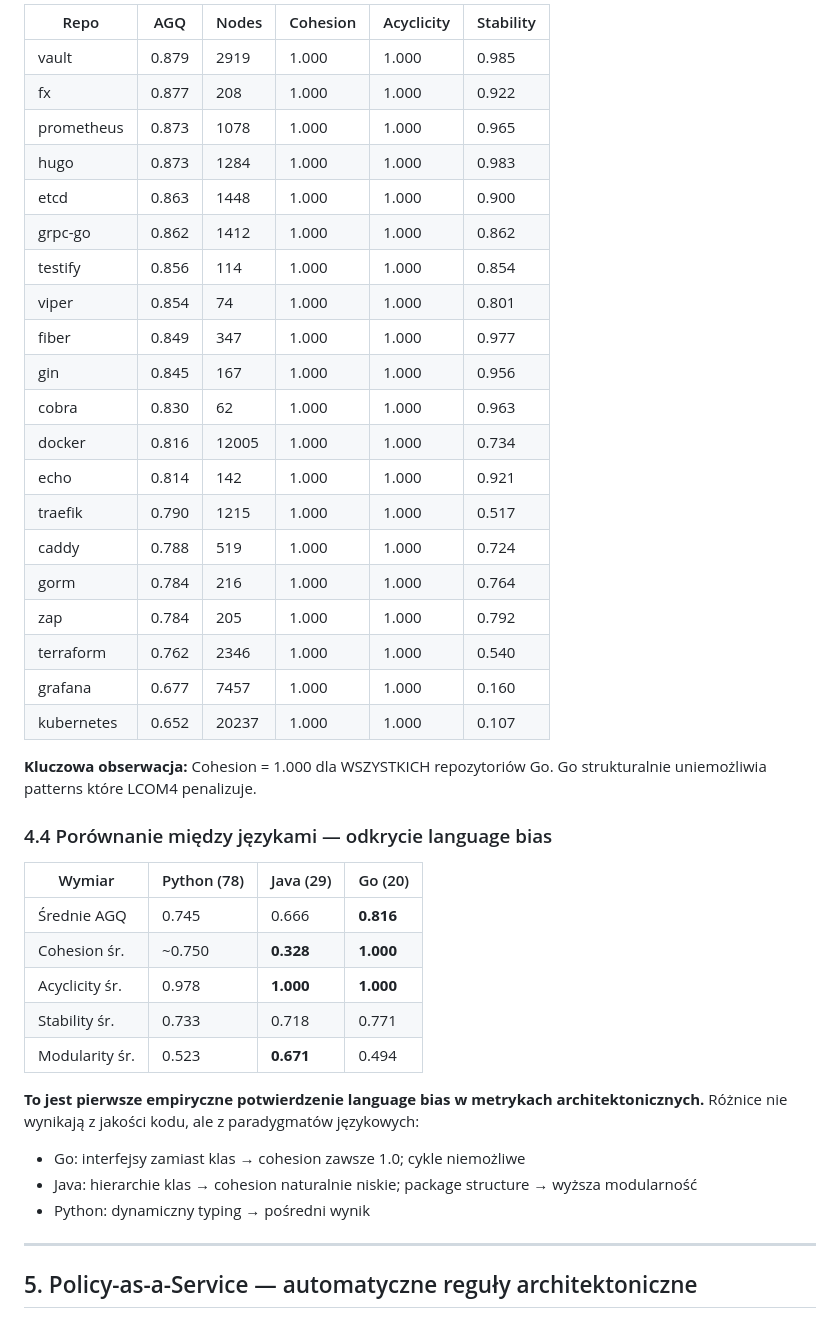
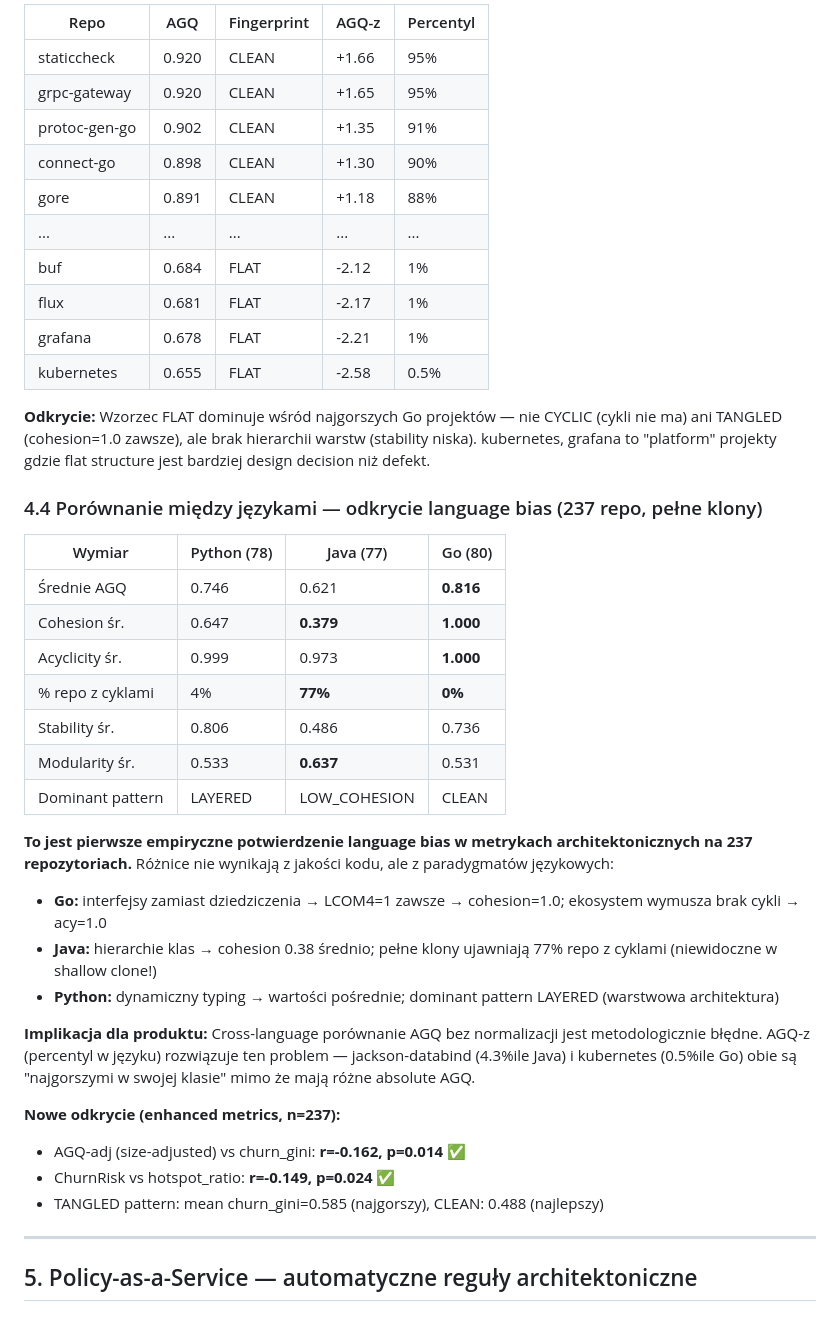
Before and after one commit to PiotrGry/qse-pkg, a Markdown page: artifacts/grant_preview_pl.md, the part around one of its changes. GitHub-like rendering.

```diff
--- a/artifacts/grant_preview_pl.md
+++ b/artifacts/grant_preview_pl.md
@@ -339,43 +333,43 @@ LOO-CV MSE = 0.006 ± 0.013 — model stabilny, nie przeucza się.
 
-| Repo | AGQ | Nodes | Cohesion | Acyclicity | Stability |
-|---|---|---|---|---|---|
-| vault | 0.879 | 2919 | 1.000 | 1.000 | 0.985 |
-| fx | 0.877 | 208 | 1.000 | 1.000 | 0.922 |
-| prometheus | 0.873 | 1078 | 1.000 | 1.000 | 0.965 |
-| hugo | 0.873 | 1284 | 1.000 | 1.000 | 0.983 |
-| etcd | 0.863 | 1448 | 1.000 | 1.000 | 0.900 |
-| grpc-go | 0.862 | 1412 | 1.000 | 1.000 | 0.862 |
-| testify | 0.856 | 114 | 1.000 | 1.000 | 0.854 |
-| viper | 0.854 | 74 | 1.000 | 1.000 | 0.801 |
-| fiber | 0.849 | 347 | 1.000 | 1.000 | 0.977 |
-| gin | 0.845 | 167 | 1.000 | 1.000 | 0.956 |
-| cobra | 0.830 | 62 | 1.000 | 1.000 | 0.963 |
-| docker | 0.816 | 12005 | 1.000 | 1.000 | 0.734 |
-| echo | 0.814 | 142 | 1.000 | 1.000 | 0.921 |
-| traefik | 0.790 | 1215 | 1.000 | 1.000 | 0.517 |
-| caddy | 0.788 | 519 | 1.000 | 1.000 | 0.724 |
-| gorm | 0.784 | 216 | 1.000 | 1.000 | 0.764 |
-| zap | 0.784 | 205 | 1.000 | 1.000 | 0.792 |
-| terraform | 0.762 | 2346 | 1.000 | 1.000 | 0.540 |
-| grafana | 0.677 | 7457 | 1.000 | 1.000 | 0.160 |
-| kubernetes | 0.652 | 20237 | 1.000 | 1.000 | 0.107 |
+| Repo | AGQ | Fingerprint | AGQ-z | Percentyl |
+|---|---|---|---|---|
+| staticcheck | 0.920 | CLEAN | +1.66 | 95% |
+| grpc-gateway | 0.920 | CLEAN | +1.65 | 95% |
+| protoc-gen-go | 0.902 | CLEAN | +1.35 | 91% |
+| connect-go | 0.898 | CLEAN | +1.30 | 90% |
+| gore | 0.891 | CLEAN | +1.18 | 88% |
+| ... | ... | ... | ... | ... |
+| buf | 0.684 | FLAT | -2.12 | 1% |
+| flux | 0.681 | FLAT | -2.17 | 1% |
+| grafana | 0.678 | FLAT | -2.21 | 1% |
+| kubernetes | 0.655 | FLAT | -2.58 | 0.5% |
 
-**Kluczowa obserwacja:** Cohesion = 1.000 dla WSZYSTKICH repozytoriów Go. Go strukturalnie uniemożliwia patterns które LCOM4 penalizuje.
+**Odkrycie:** Wzorzec FLAT dominuje wśród najgorszych Go projektów — nie CYCLIC (cykli nie ma) ani TANGLED (cohesion=1.0 zawsze), ale brak hierarchii warstw (stability niska). kubernetes, grafana to "platform" projekty gdzie flat structure jest bardziej design decision niż defekt.
 
-### 4.4 Porównanie między językami — odkrycie language bias
+### 4.4 Porównanie między językami — odkrycie language bias (237 repo, pełne klony)
 
-| Wymiar | Python (78) | Java (29) | Go (20) |
+| Wymiar | Python (78) | Java (77) | Go (80) |
 |---|---|---|---|
-| Średnie AGQ | 0.745 | 0.666 | **0.816** |
-| Cohesion śr. | ~0.750 | **0.328** | **1.000** |
-| Acyclicity śr. | 0.978 | **1.000** | **1.000** |
-| Stability śr. | 0.733 | 0.718 | 0.771 |
-| Modularity śr. | 0.523 | **0.671** | 0.494 |
+| Średnie AGQ | 0.746 | 0.621 | **0.816** |
+| Cohesion śr. | 0.647 | **0.379** | **1.000** |
+| Acyclicity śr. | 0.999 | 0.973 | **1.000** |
+| % repo z cyklami | 4% | **77%** | **0%** |
+| Stability śr. | 0.806 | 0.486 | 0.736 |
+| Modularity śr. | 0.533 | **0.637** | 0.531 |
+| Dominant pattern | LAYERED | LOW_COHESION | CLEAN |
 
-**To jest pierwsze empiryczne potwierdzenie language bias w metrykach architektonicznych.** Różnice nie wynikają z jakości kodu, ale z paradygmatów językowych:
-- Go: interfejsy zamiast klas → cohesion zawsze 1.0; cykle niemożliwe
-- Java: hierarchie klas → cohesion naturalnie niskie; package structure → wyższa modularność
-- Python: dynamiczny typing → pośredni wynik
+**To jest pierwsze empiryczne potwierdzenie language bias w metrykach architektonicznych na 237 repozytoriach.** Różnice nie wynikają z jakości kodu, ale z paradygmatów językowych:
+
+- **Go:** interfejsy zamiast dziedziczenia → LCOM4=1 zawsze → cohesion=1.0; ekosystem wymusza brak cykli → acy=1.0
+- **Java:** hierarchie klas → cohesion 0.38 średnio; pełne klony ujawniają 77% repo z cyklami (niewidoczne w shallow clone!)
+- **Python:** dynamiczny typing → wartości pośrednie; dominant pattern LAYERED (warstwowa architektura)
+
+**Implikacja dla produktu:** Cross-language porównanie AGQ bez normalizacji jest metodologicznie błędne. AGQ-z (percentyl w języku) rozwiązuje ten problem — jackson-databind (4.3%ile Java) i kubernetes (0.5%ile Go) obie są "najgorszymi w swojej klasie" mimo że mają różne absolute AGQ.
+
+**Nowe odkrycie (enhanced metrics, n=237):**
+- AGQ-adj (size-adjusted) vs churn_gini: **r=-0.162, p=0.014** ✅
+- ChurnRisk vs hotspot_ratio: **r=-0.149, p=0.024** ✅
+- TANGLED pattern: mean churn_gini=0.585 (najgorszy), CLEAN: 0.488 (najlepszy)
 
 ---
 
```
Also changed, not shown: other parts of artifacts/grant_preview_pl.md (+37 -43 lines).
